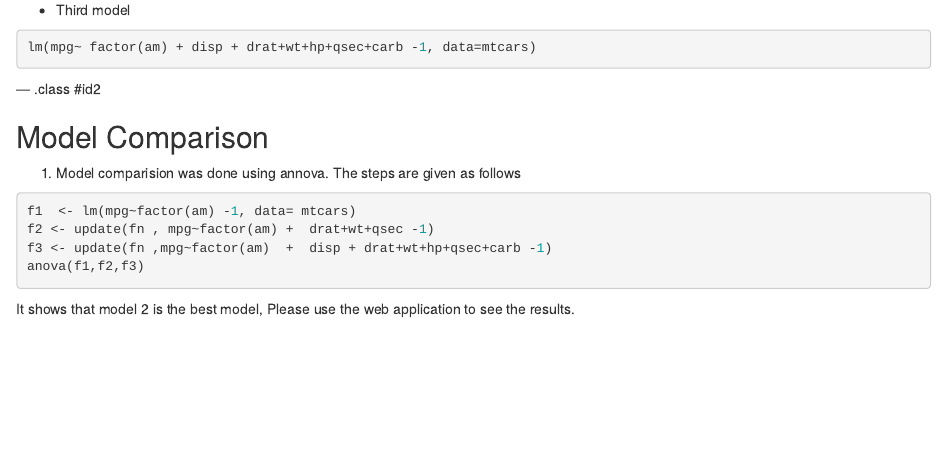
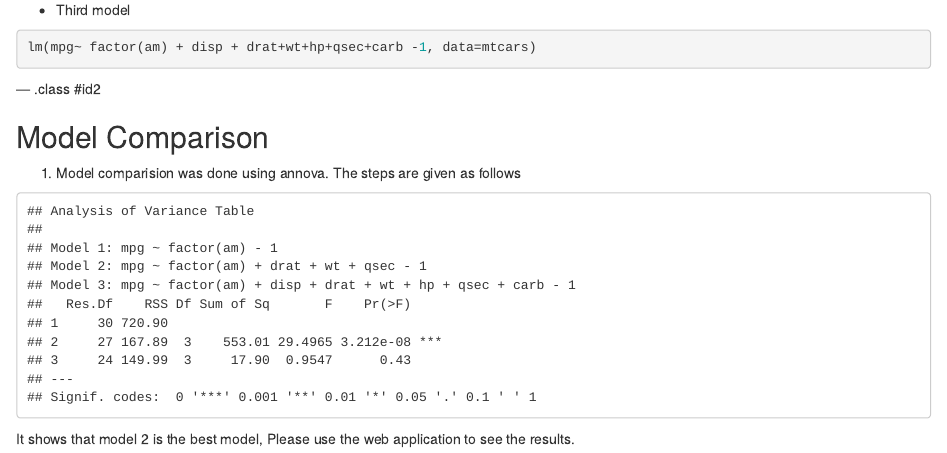
Before and after one commit to HarvinderBhullar/dataproductassignment, an R Markdown document (index.Rmd): the page in a window 1100 px wide, from 680 px down. Rendered offline with R 4.5, knitr and Pandoc, with nearby package versions.

Commit message:
updated file

````diff
--- a/index.Rmd
+++ b/index.Rmd
@@ -57,10 +57,11 @@ lm(mpg~ factor(am) + disp + drat+wt+hp+qsec+carb -1, data=mtcars)
 
 1. Model comparision was done using annova. The steps are given as follows
 
-```r
+```{r  echo=F}
+data(mtcars)
 f1  <- lm(mpg~factor(am) -1, data= mtcars)
-f2 <- update(fn , mpg~factor(am) +  drat+wt+qsec -1)
-f3 <- update(fn ,mpg~factor(am)  +  disp + drat+wt+hp+qsec+carb -1)
+f2 <- update(f1, mpg~factor(am) +  drat+wt+qsec -1)
+f3 <- update(f1,mpg~factor(am)  +  disp + drat+wt+hp+qsec+carb -1)
 anova(f1,f2,f3)
 
 ```
````
Also changed, not shown: index.html, index.md.
